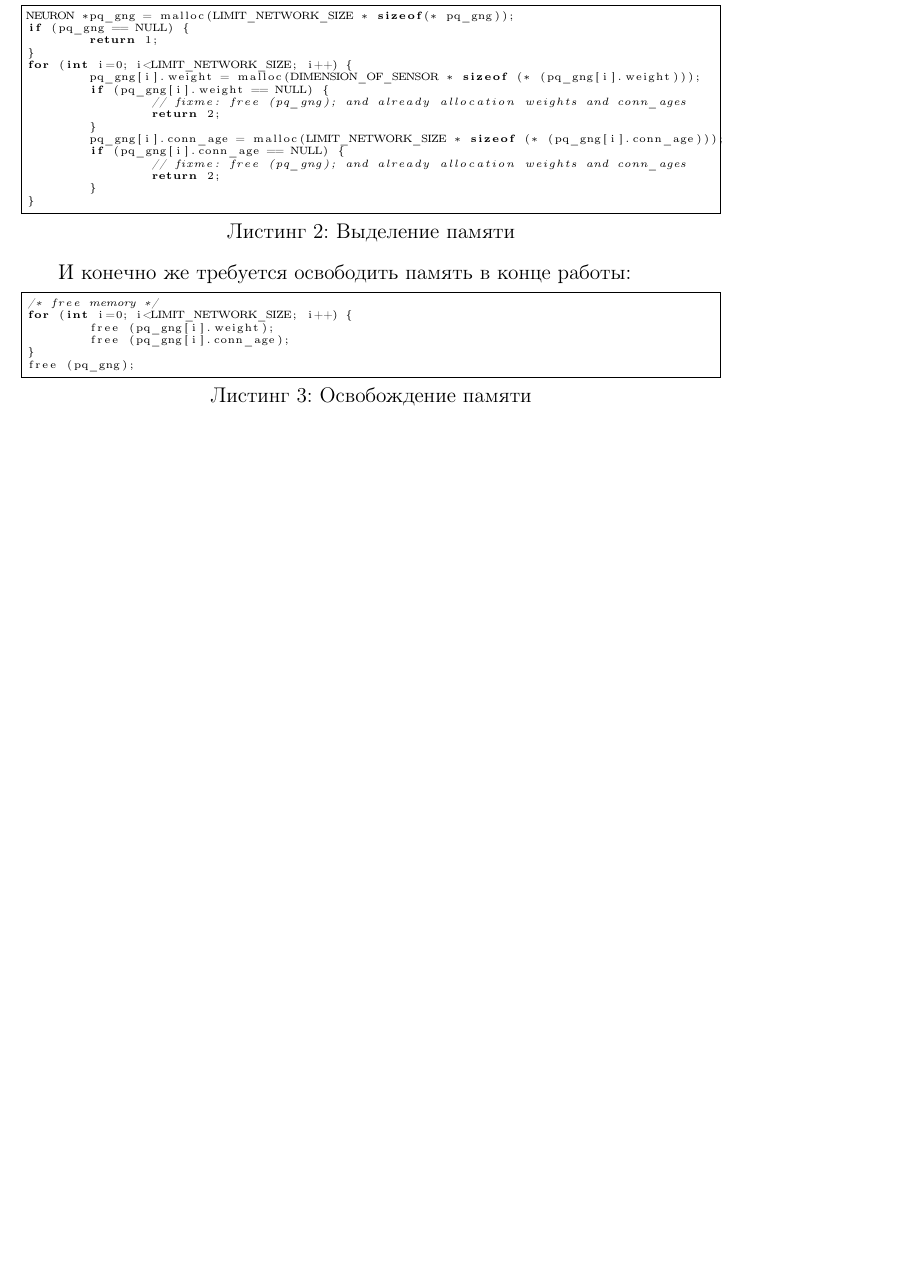
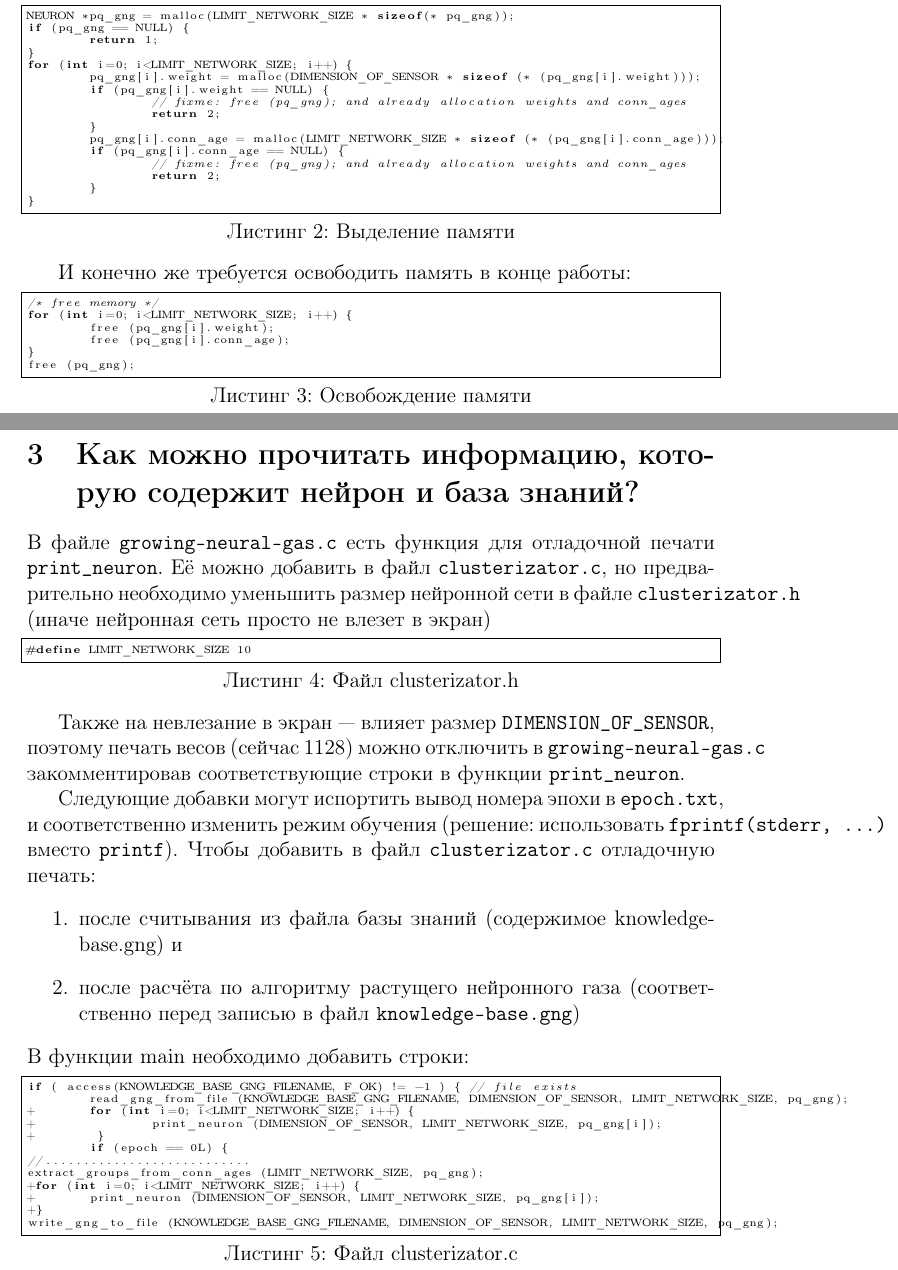
Before and after one commit to chujoii/c-artificial-neural-network, a LaTeX document (doc/growing-neural-gas/ru/manual.tex): part of page 3 of 3 before the commit and two parts of pages 3 and 4 of 4 after it, the two joined at a grey line, cut so that both start at the same text, the shorter picture padded with empty space. Compiled offline with pdfLaTeX.

Commit message:
Print debug information

```diff
--- a/doc/growing-neural-gas/ru/manual.tex
+++ b/doc/growing-neural-gas/ru/manual.tex
@@ -122,5 +122,56 @@ free (pq_gng);
 
 
 
+\clearpage
+\section{Как можно прочитать информацию, которую содержит нейрон и база знаний?}
+
+В файле \verb'growing-neural-gas.c' есть функция для отладочной печати
+\verb'print_neuron'.  Её можно добавить в файл \verb'clusterizator.c',
+но предварительно необходимо уменьшить размер нейронной сети в файле
+\verb'clusterizator.h' (иначе нейронная сеть просто не влезет в экран)
+
+\begin{lstlisting}[language=C,
+  caption={Файл clusterizator.h},
+  captionpos=b,
+  label={free:code}]
+#define LIMIT_NETWORK_SIZE 10
+\end{lstlisting}
+
+Также на невлезание в экран --- влияет размер
+\verb'DIMENSION_OF_SENSOR', поэтому печать весов (сейчас 1128) можно
+отключить в \verb'growing-neural-gas.c' закомментировав
+соответствующие строки в функции \verb'print_neuron'.
+
+
+
+Следующие добавки могут испортить вывод номера эпохи в
+\verb'epoch.txt', и соответственно изменить режим обучения (решение:
+использовать \verb'fprintf(stderr, ...)' вместо \verb'printf'). Чтобы
+добавить в файл \verb'clusterizator.c' отладочную печать:
+\begin{enumerate}
+\item после считывания из файла базы знаний (содержимое
+  knowledge-base.gng) и
+\item после расчёта по алгоритму растущего нейронного газа
+  (соответственно перед записью в файл \verb'knowledge-base.gng')
+\end{enumerate}
+В функции main необходимо добавить строки:
+
+\begin{lstlisting}[language=C,
+  caption={Файл clusterizator.c},
+  captionpos=b,
+  label={free:code}]
+if ( access(KNOWLEDGE_BASE_GNG_FILENAME, F_OK) != -1 ) { // file exists
+	read_gng_from_file (KNOWLEDGE_BASE_GNG_FILENAME, DIMENSION_OF_SENSOR, LIMIT_NETWORK_SIZE, pq_gng);
++	for (int i=0; i<LIMIT_NETWORK_SIZE; i++) {
++		print_neuron (DIMENSION_OF_SENSOR, LIMIT_NETWORK_SIZE, pq_gng[i]);
++        }
+	if (epoch == 0L) {
+//...........................
+extract_groups_from_conn_ages (LIMIT_NETWORK_SIZE, pq_gng);
++for (int i=0; i<LIMIT_NETWORK_SIZE; i++) {
++	print_neuron (DIMENSION_OF_SENSOR, LIMIT_NETWORK_SIZE, pq_gng[i]);
++}
+write_gng_to_file (KNOWLEDGE_BASE_GNG_FILENAME, DIMENSION_OF_SENSOR, LIMIT_NETWORK_SIZE, pq_gng);
+\end{lstlisting}
 
 \end{document}
```
